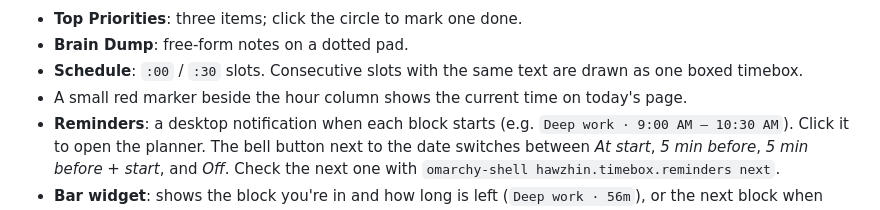
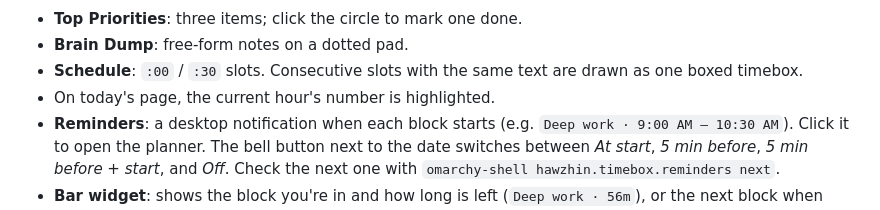
Before and after one commit to HawzhinOmer/omarchy-timebox, a Markdown page: README.md, the part around the change. Rendered like a GitHub page.

Commit message:
Remove the current-time marker
Co-Authored-By: Claude Opus 5.5 <noreply@anthropic.com>

```diff
--- a/README.md
+++ b/README.md
@@ -9,7 +9,7 @@ It follows your current Omarchy theme, and everything you write appears in a han
 - **Top Priorities**: three items; click the circle to mark one done.
 - **Brain Dump**: free-form notes on a dotted pad.
 - **Schedule**: `:00` / `:30` slots. Consecutive slots with the same text are drawn as one boxed timebox.
-- A small red marker beside the hour column shows the current time on today's page.
+- On today's page, the current hour's number is highlighted.
 - **Reminders**: a desktop notification when each block starts (e.g. `Deep work · 9:00 AM – 10:30 AM`).
   Click it to open the planner. The bell button next to the date switches between *At start*,
   *5 min before*, *5 min before + start*, and *Off*. Check the next one with `omarchy-shell hawzhin.timebox.reminders next`.
```
Also changed, not shown: preview.png, 2 other files.
